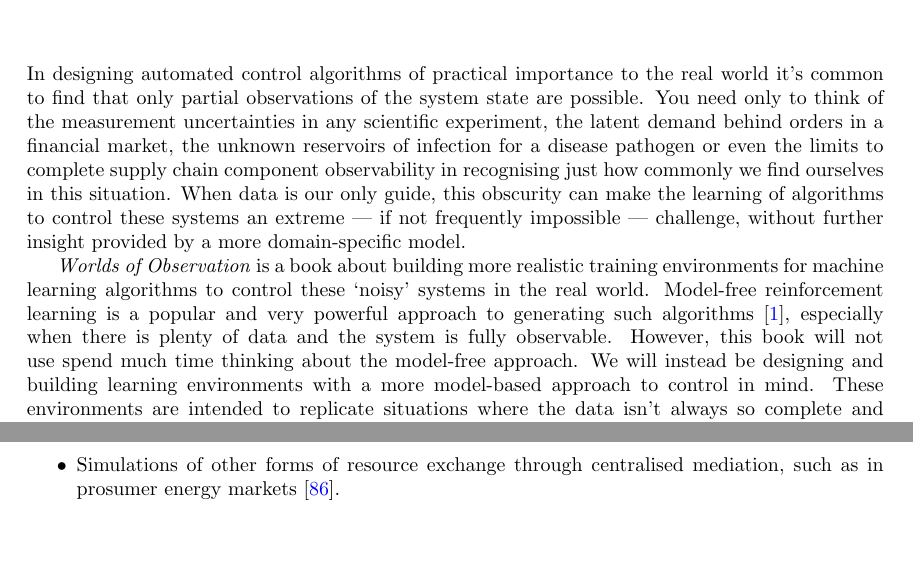
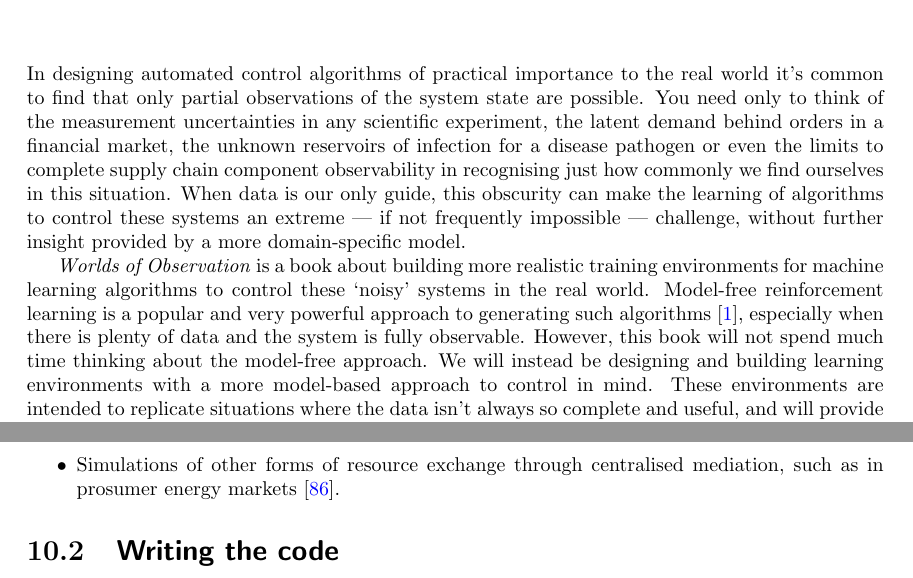
Before and after one commit to umbralcalc/worlds-of-observation, a LaTeX thesis (book.tex, which reads centralised_exchanges/chapter.tex): two parts of pages 3 and 67 of 74, joined at a grey line, cut so that both start at the same text. Compiled offline with pdfLaTeX.

Commit message:
update the sub-books

```diff
--- a/book.tex
+++ b/book.tex
@@ -158,7 +158,7 @@ Shared by the author under an \href{https://opensource.org/licenses/MIT}{MIT Lic
 
 In designing automated control algorithms of practical importance to the real world it's common to find that only partial observations of the system state are possible. You need only to think of the measurement uncertainties in any scientific experiment, the latent demand behind orders in a financial market, the unknown reservoirs of infection for a disease pathogen or even the limits to complete supply chain component observability in recognising just how commonly we find ourselves in this situation. When data is our only guide, this obscurity can make the learning of algorithms to control these systems an extreme --- if not frequently impossible --- challenge, without further insight provided by a more domain-specific model.
 
-\emph{Worlds of Observation} is a book about building more realistic training environments for machine learning algorithms to control these `noisy' systems in the real world. Model-free reinforcement learning is a popular and very powerful approach to generating such algorithms~\cite{sutton2018reinforcement}, especially when there is plenty of data and the system is fully observable. However, this book will not use spend much time thinking about the model-free approach. We will instead be designing and building learning environments with a more model-based approach to control in mind. These environments are intended to replicate situations where the data isn't always so complete and useful, and will provide the necessary tools to cope with these tricky scenarios. Those readers who are data scientists, research engineers, statistical programmers or computational scientists may find our mathematically descriptive, yet practically-minded, approach in this book quite interesting and maybe a little different to the usual perspectives.
+\emph{Worlds of Observation} is a book about building more realistic training environments for machine learning algorithms to control these `noisy' systems in the real world. Model-free reinforcement learning is a popular and very powerful approach to generating such algorithms~\cite{sutton2018reinforcement}, especially when there is plenty of data and the system is fully observable. However, this book will not spend much time thinking about the model-free approach. We will instead be designing and building learning environments with a more model-based approach to control in mind. These environments are intended to replicate situations where the data isn't always so complete and useful, and will provide the necessary tools to cope with these tricky scenarios. Those readers who are data scientists, research engineers, statistical programmers or computational scientists may find our mathematically descriptive, yet practically-minded, approach in this book quite interesting and maybe a little different to the usual perspectives.
 
 As can be expected from a book about algorithms, this text accompanies a lot of new open-source scientific software. Most of this code is written in various combinations of Go~\cite{golang}, C++~\cite{c++lang}, Python~\cite{pythonlang} and TypeScript~\cite{typescriptlang}. A major motivation for creating these new tools is to prepare a foundation of code from which to develop new and more complex applications. We also hope that the resulting framework will enable anyone to study new phenomena and explore complex control problems effectively, regardless of their scientific background.
 
--- a/centralised_exchanges/chapter.tex
+++ b/centralised_exchanges/chapter.tex
@@ -20,3 +20,5 @@ Before moving on to discuss how data is typically collected for centralised exch
 \item{Simulations of other forms of resource exchange through centralised mediation, such as in prosumer energy markets~\cite{may2023multi}.}
 \end{itemize}
 %%
+
+\section{\sffamily Writing the code}
```
Also changed, not shown: distributed_state_networks/chapter.tex (+2 -0 lines), dynamic_spatial_fields/chapter.tex (+2 -0 lines), multi_stage_pipelines/chapter.tex (+2 -0 lines), book.pdf, centralised_exchanges/chapter.pdf, distributed_state_networks/chapter.pdf, dynamic_spatial_fields/chapter.pdf, generalising_simulation_engines/chapter.pdf, multi_stage_pipelines/chapter.pdf, online_learning_software/chapter.pdf, online_simulation_inference/chapter.pdf, optimising_system_interactions/chapter.pdf, probabilistic_learning_methods/chapter.pdf, simple_state_transitions/chapter.pdf.
